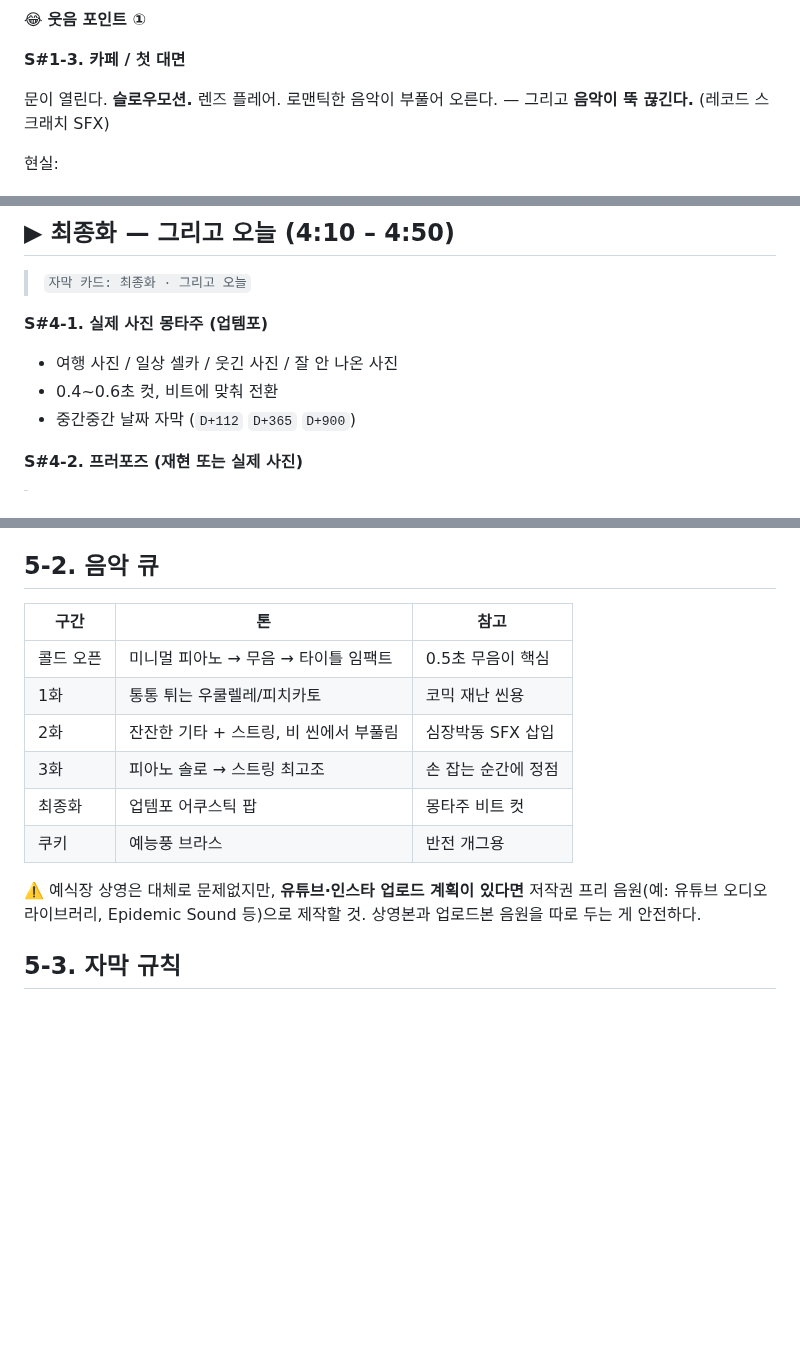
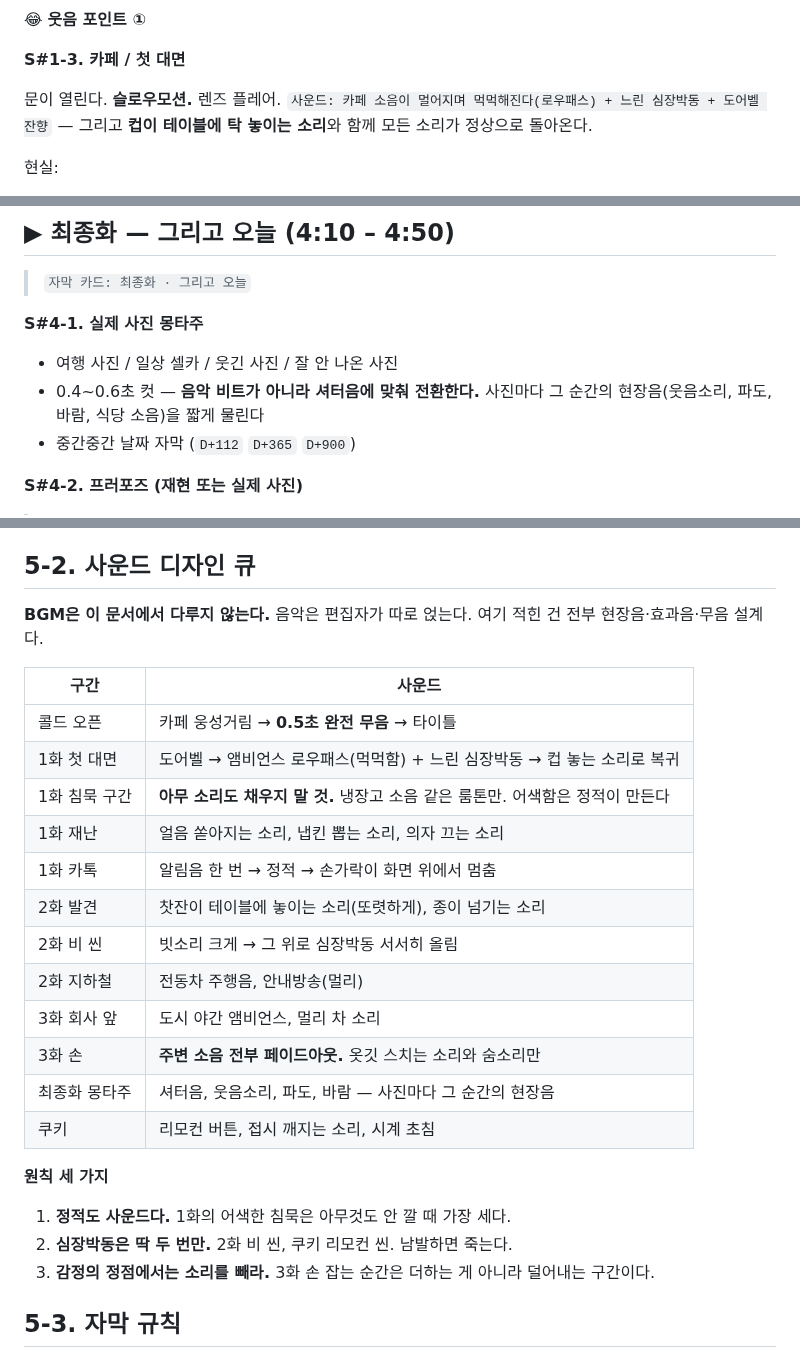
Before and after one commit to hwaganand/hwaga, a Markdown page: docs/wedding-video-scenario.md, 3 parts joined by grey strips. Rendered like a GitHub page; blank space fills up the shorter version.

Commit message:
docs: replace music cues with sound design in the scenario
Music is added separately by the editor, so the scenario no longer
specifies BGM. Beats that leaned on a score are rewritten to work on
diegetic sound alone: an ambience cutout before the title, a low-pass
and heartbeat for the first meeting instead of a swelling-then-cut
track, silence stripped bare at the hand-hold, and a shutter-driven
montage rather than a beat-cut one. The music cue table becomes a
sound design table.

Co-Authored-By: Claude Opus 5 <noreply@anthropic.com>
Claude-Session: https://claude.ai/code/session_017PoLuxQKfg7i3ApbNQwCrZ

```diff
--- a/docs/wedding-video-scenario.md
+++ b/docs/wedding-video-scenario.md
@@ -125,8 +125,9 @@
 
 **S#1-3. 카페 / 첫 대면**
 
-문이 열린다. **슬로우모션.** 렌즈 플레어. 로맨틱한 음악이 부풀어 오른다.
-— 그리고 **음악이 뚝 끊긴다.** (레코드 스크래치 SFX)
+문이 열린다. **슬로우모션.** 렌즈 플레어.
+`사운드: 카페 소음이 멀어지며 먹먹해진다(로우패스) + 느린 심장박동 + 도어벨 잔향`
+— 그리고 **컵이 테이블에 탁 놓이는 소리**와 함께 모든 소리가 정상으로 돌아온다.
 
 현실:
 - 5초 침묵
@@ -298,10 +299,11 @@
 
 > `자막 카드: 최종화 · 그리고 오늘`
 
-**S#4-1. 실제 사진 몽타주 (업템포)**
+**S#4-1. 실제 사진 몽타주**
 
 - 여행 사진 / 일상 셀카 / 웃긴 사진 / 잘 안 나온 사진
-- 0.4~0.6초 컷, 비트에 맞춰 전환
+- 0.4~0.6초 컷 — **음악 비트가 아니라 셔터음에 맞춰 전환한다.**
+  사진마다 그 순간의 현장음(웃음소리, 파도, 바람, 식당 소음)을 짧게 물린다
 - 중간중간 날짜 자막 (`D+112` `D+365` `D+900`)
 
 **S#4-2. 프러포즈 (재현 또는 실제 사진)**
@@ -369,18 +371,30 @@
   - 신부 내레이션 음성 녹음 (휴대폰으로도 충분, 이불 뒤집어쓰고 녹음하면 울림 제거)
 - **실제 카톡 캡처는 어떤 연기보다 강하다.** 1화의 11시 47분 메시지가 진짜라면 그것만으로 하객이 웃고 운다.
 
-## 5-2. 음악 큐
+## 5-2. 사운드 디자인 큐
 
-| 구간 | 톤 | 참고 |
-|---|---|---|
-| 콜드 오픈 | 미니멀 피아노 → 무음 → 타이틀 임팩트 | 0.5초 무음이 핵심 |
-| 1화 | 통통 튀는 우쿨렐레/피치카토 | 코믹 재난 씬용 |
-| 2화 | 잔잔한 기타 + 스트링, 비 씬에서 부풀림 | 심장박동 SFX 삽입 |
-| 3화 | 피아노 솔로 → 스트링 최고조 | 손 잡는 순간에 정점 |
-| 최종화 | 업템포 어쿠스틱 팝 | 몽타주 비트 컷 |
-| 쿠키 | 예능풍 브라스 | 반전 개그용 |
+**BGM은 이 문서에서 다루지 않는다.** 음악은 편집자가 따로 얹는다.
+여기 적힌 건 전부 현장음·효과음·무음 설계다.
 
-⚠️ 예식장 상영은 대체로 문제없지만, **유튜브·인스타 업로드 계획이 있다면** 저작권 프리 음원(예: 유튜브 오디오 라이브러리, Epidemic Sound 등)으로 제작할 것. 상영본과 업로드본 음원을 따로 두는 게 안전하다.
+| 구간 | 사운드 |
+|---|---|
+| 콜드 오픈 | 카페 웅성거림 → **0.5초 완전 무음** → 타이틀 |
+| 1화 첫 대면 | 도어벨 → 앰비언스 로우패스(먹먹함) + 느린 심장박동 → 컵 놓는 소리로 복귀 |
+| 1화 침묵 구간 | **아무 소리도 채우지 말 것.** 냉장고 소음 같은 룸톤만. 어색함은 정적이 만든다 |
+| 1화 재난 | 얼음 쏟아지는 소리, 냅킨 뽑는 소리, 의자 끄는 소리 |
+| 1화 카톡 | 알림음 한 번 → 정적 → 손가락이 화면 위에서 멈춤 |
+| 2화 발견 | 찻잔이 테이블에 놓이는 소리(또렷하게), 종이 넘기는 소리 |
+| 2화 비 씬 | 빗소리 크게 → 그 위로 심장박동 서서히 올림 |
+| 2화 지하철 | 전동차 주행음, 안내방송(멀리) |
+| 3화 회사 앞 | 도시 야간 앰비언스, 멀리 차 소리 |
+| 3화 손 | **주변 소음 전부 페이드아웃.** 옷깃 스치는 소리와 숨소리만 |
+| 최종화 몽타주 | 셔터음, 웃음소리, 파도, 바람 — 사진마다 그 순간의 현장음 |
+| 쿠키 | 리모컨 버튼, 접시 깨지는 소리, 시계 초침 |
+
+**원칙 세 가지**
+1. **정적도 사운드다.** 1화의 어색한 침묵은 아무것도 안 깔 때 가장 세다.
+2. **심장박동은 딱 두 번만.** 2화 비 씬, 쿠키 리모컨 씬. 남발하면 죽는다.
+3. **감정의 정점에서는 소리를 빼라.** 3화 손 잡는 순간은 더하는 게 아니라 덜어내는 구간이다.
 
 ## 5-3. 자막 규칙
 
```
Also changed, not shown: other parts of docs/wedding-video-scenario.md (+3 -3 lines).
